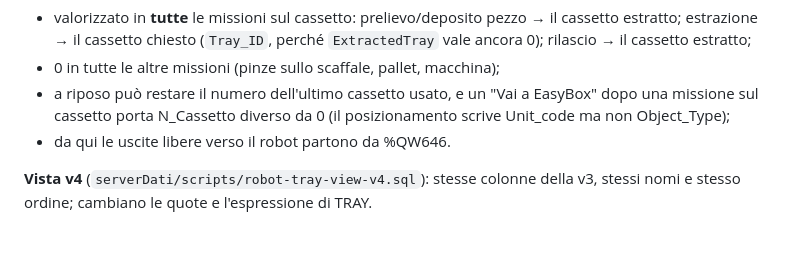
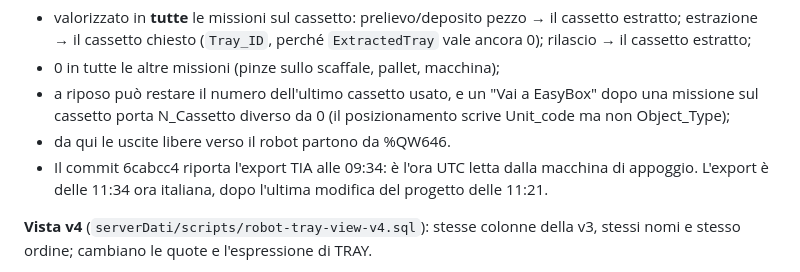
Before and after one commit to Pizz089/easybox-hmi, a Markdown page: easybox/docs/APPUNTI-CELLA.md, the part around the change. Drawn GitHub-style; blank space fills up the shorter version.

Commit message:
docs: APPUNTI-CELLA 6/10, ora dell'export TIA del commit 6cabcc4
Il commit 6cabcc4 (FB_RobotEfort, N_Cassetto) riporta l'export TIA alle
09:34: e' l'ora UTC letta dalla macchina di appoggio. L'export e' delle
11:34 ora italiana, dopo l'ultima modifica del progetto delle 11:21. Il
commit e' gia' su GitHub e non si riscrive: la precisazione sta qui,
nella voce del 6/10 accanto a N_Cassetto.

Co-Authored-By: Claude Opus 5.5 <noreply@anthropic.com>

```diff
--- a/easybox/docs/APPUNTI-CELLA.md
+++ b/easybox/docs/APPUNTI-CELLA.md
@@ -19,6 +19,7 @@ La vista v3 sommava le correzioni del cassetto (`TRAY.X_CORR`, `Y_CORR`, `Z_CORR
 - 0 in tutte le altre missioni (pinze sullo scaffale, pallet, macchina);
 - a riposo può restare il numero dell'ultimo cassetto usato, e un "Vai a EasyBox" dopo una missione sul cassetto porta N_Cassetto diverso da 0 (il posizionamento scrive Unit_code ma non Object_Type);
 - da qui le uscite libere verso il robot partono da %QW646.
+- Il commit 6cabcc4 riporta l'export TIA alle 09:34: è l'ora UTC letta dalla macchina di appoggio. L'export è delle 11:34 ora italiana, dopo l'ultima modifica del progetto delle 11:21.
 
 **Vista v4** (`serverDati/scripts/robot-tray-view-v4.sql`): stesse colonne della v3, stessi nomi e stesso ordine; cambiano le quote e l'espressione di TRAY.
 - `X_PICK = pos.X + ISNULL(pos.X_CORR,0) + ISNULL(decentrato pick X,0)`, Y uguale;
```
